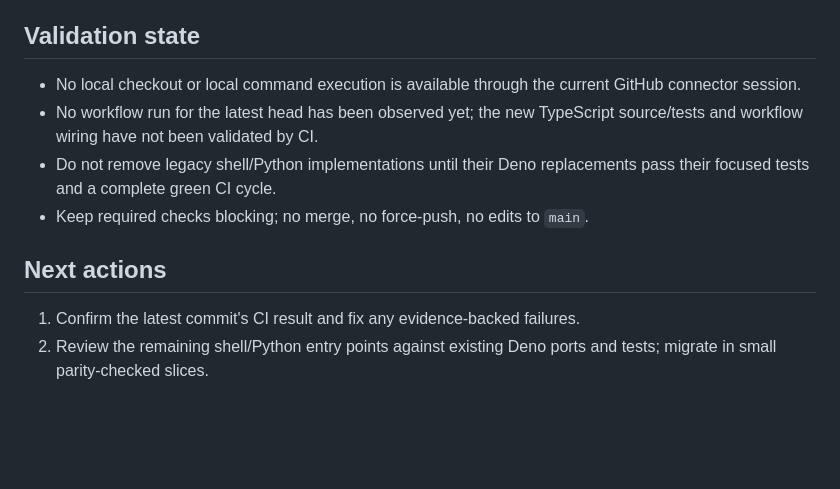
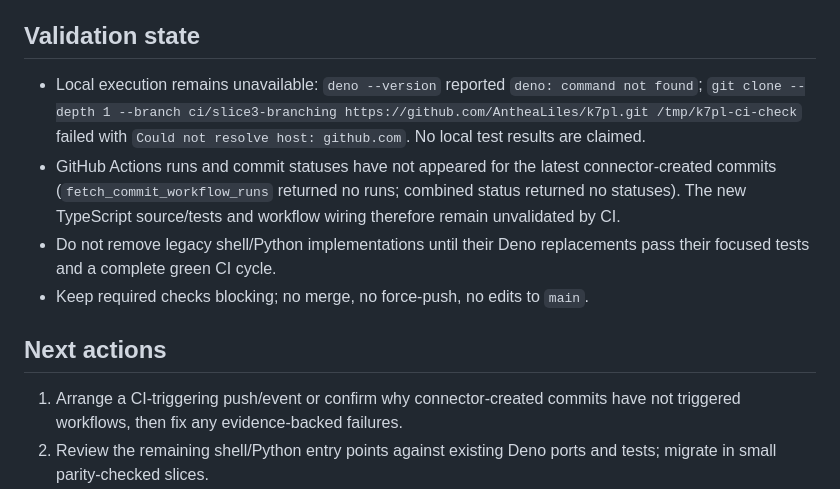
Before and after one commit to AntheaLiles/k7pl, a Markdown page: CHECKPOINT.md, the part around the change. Drawn GitHub-style; blank space fills up the shorter version.

Commit message:
ci: record validation and CI trigger limitations

```diff
--- a/CHECKPOINT.md
+++ b/CHECKPOINT.md
@@ -17,14 +17,14 @@ Branch: `ci/slice3-branching` (PR #309; do not merge).
 
 ## Validation state
 
-- No local checkout or local command execution is available through the current GitHub connector session.
-- No workflow run for the latest head has been observed yet; the new TypeScript source/tests and workflow wiring have not been validated by CI.
+- Local execution remains unavailable: `deno --version` reported `deno: command not found`; `git clone --depth 1 --branch ci/slice3-branching https://github.com/AntheaLiles/k7pl.git /tmp/k7pl-ci-check` failed with `Could not resolve host: github.com`. No local test results are claimed.
+- GitHub Actions runs and commit statuses have not appeared for the latest connector-created commits (`fetch_commit_workflow_runs` returned no runs; combined status returned no statuses). The new TypeScript source/tests and workflow wiring therefore remain unvalidated by CI.
 - Do not remove legacy shell/Python implementations until their Deno replacements pass their focused tests and a complete green CI cycle.
 - Keep required checks blocking; no merge, no force-push, no edits to `main`.
 
 ## Next actions
 
-1. Confirm the latest commit's CI result and fix any evidence-backed failures.
+1. Arrange a CI-triggering push/event or confirm why connector-created commits have not triggered workflows, then fix any evidence-backed failures.
 2. Review the remaining shell/Python entry points against existing Deno ports and tests; migrate in small parity-checked slices.
 4. Keep the K Framework image pinned; its workflow installs `unzip` before Deno setup. A derived K image still requires a build/publish flow, immutable digest, and validation before adoption.
 5. Keep the classifier shadow check report-only until parity criteria are satisfied; do not switch the Python classifier's gating authority in this tranche.
```
